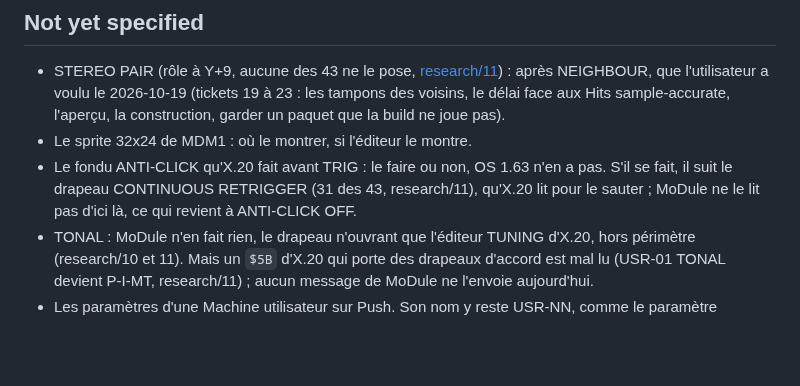
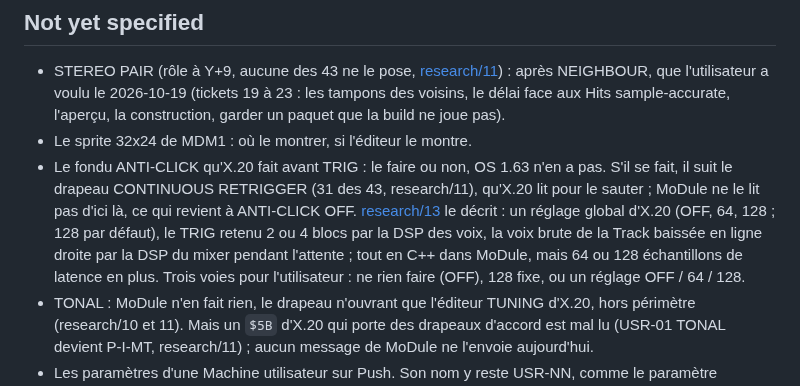
Before and after one commit to c0remusic/MModule, a Markdown page: .scratch/user-machines/map.md, the part around the change. Rendered like a GitHub page; blank space fills up the shorter version.

Commit message:
Chart what X.20's ANTI-CLICK does, for the user to decide on
Research 13 of the User Machines map, from X.20 B's 68k OS and its two DSP programs: one global setting (OFF, 64 or
128 samples, 128 after a factory reset), saved in X.20's workspace and in no Kit or dump. The voice DSP holds a Hit's
TRIG back 2 or 4 blocks while the old voice plays on, and the mixer DSP ramps the Track's raw voice down to zero over
the wait, before its effects. It fades every Hit except X.20's 20 continuous built-ins and the User Machines that set
CONTINUOUS RETRIGGER. MoDule could do it all in C++ at a negligible cost in CPU, but at 64 or 128 samples of latency.
The map lists the three ways open: leave it off, as now; 128 fixed; or a setting.

```diff
--- a/.scratch/user-machines/map.md
+++ b/.scratch/user-machines/map.md
@@ -109,7 +109,10 @@ vérifié à la main). Pas de tag : 0.1.2 sort à la demande de l'utilisateur, a
 - Le sprite 32x24 de MDM1 : où le montrer, si l'éditeur le montre.
 - Le fondu ANTI-CLICK qu'X.20 fait avant TRIG : le faire ou non, OS 1.63 n'en a pas. S'il se fait, il suit le
   drapeau CONTINUOUS RETRIGGER (31 des 43, research/11), qu'X.20 lit pour le sauter ; MoDule ne le lit pas d'ici là,
-  ce qui revient à ANTI-CLICK OFF.
+  ce qui revient à ANTI-CLICK OFF. [research/13](research/13-anti-click.md) le décrit : un réglage global d'X.20
+  (OFF, 64, 128 ; 128 par défaut), le TRIG retenu 2 ou 4 blocs par la DSP des voix, la voix brute de la Track baissée
+  en ligne droite par la DSP du mixer pendant l'attente ; tout en C++ dans MoDule, mais 64 ou 128 échantillons de
+  latence en plus. Trois voies pour l'utilisateur : ne rien faire (OFF), 128 fixe, ou un réglage OFF / 64 / 128.
 - TONAL : MoDule n'en fait rien, le drapeau n'ouvrant que l'éditeur TUNING d'X.20, hors périmètre (research/10 et 11).
   Mais un `$5B` d'X.20 qui porte des drapeaux d'accord est mal lu (USR-01 TONAL devient P-I-MT, research/11) ;
   aucun message de MoDule ne l'envoie aujourd'hui.
```
Also changed, not shown: 1 other file.
